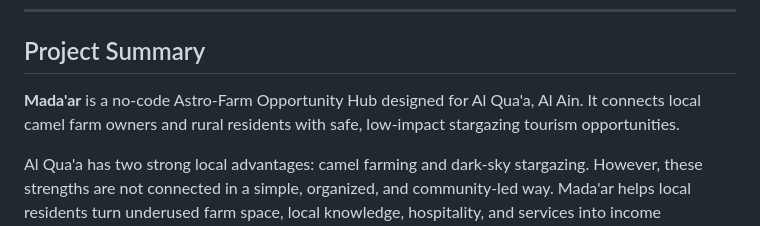
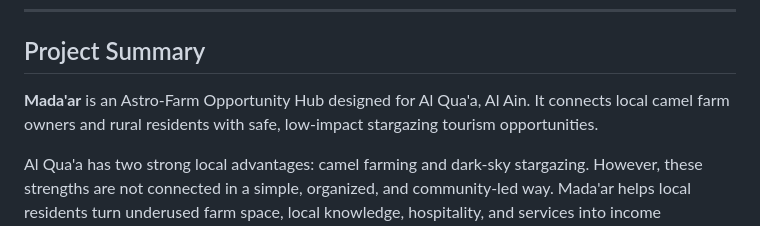
Before and after one commit to roadkillgto/madaar-discovery, a Markdown page: README.md, the part around the change. Drawn GitHub-style.

```diff
--- a/README.md
+++ b/README.md
@@ -9,7 +9,7 @@
 
 ## Project Summary
 
-**Mada'ar** is a no-code Astro-Farm Opportunity Hub designed for Al Qua'a, Al Ain. It connects local camel farm owners and rural residents with safe, low-impact stargazing tourism opportunities.
+**Mada'ar** is an Astro-Farm Opportunity Hub designed for Al Qua'a, Al Ain. It connects local camel farm owners and rural residents with safe, low-impact stargazing tourism opportunities.
 
 Al Qua'a has two strong local advantages: camel farming and dark-sky stargazing. However, these strengths are not connected in a simple, organized, and community-led way. Mada'ar helps local residents turn underused farm space, local knowledge, hospitality, and services into income opportunities while giving visitors a safer and more respectful way to discover stargazing experiences.
 
```
